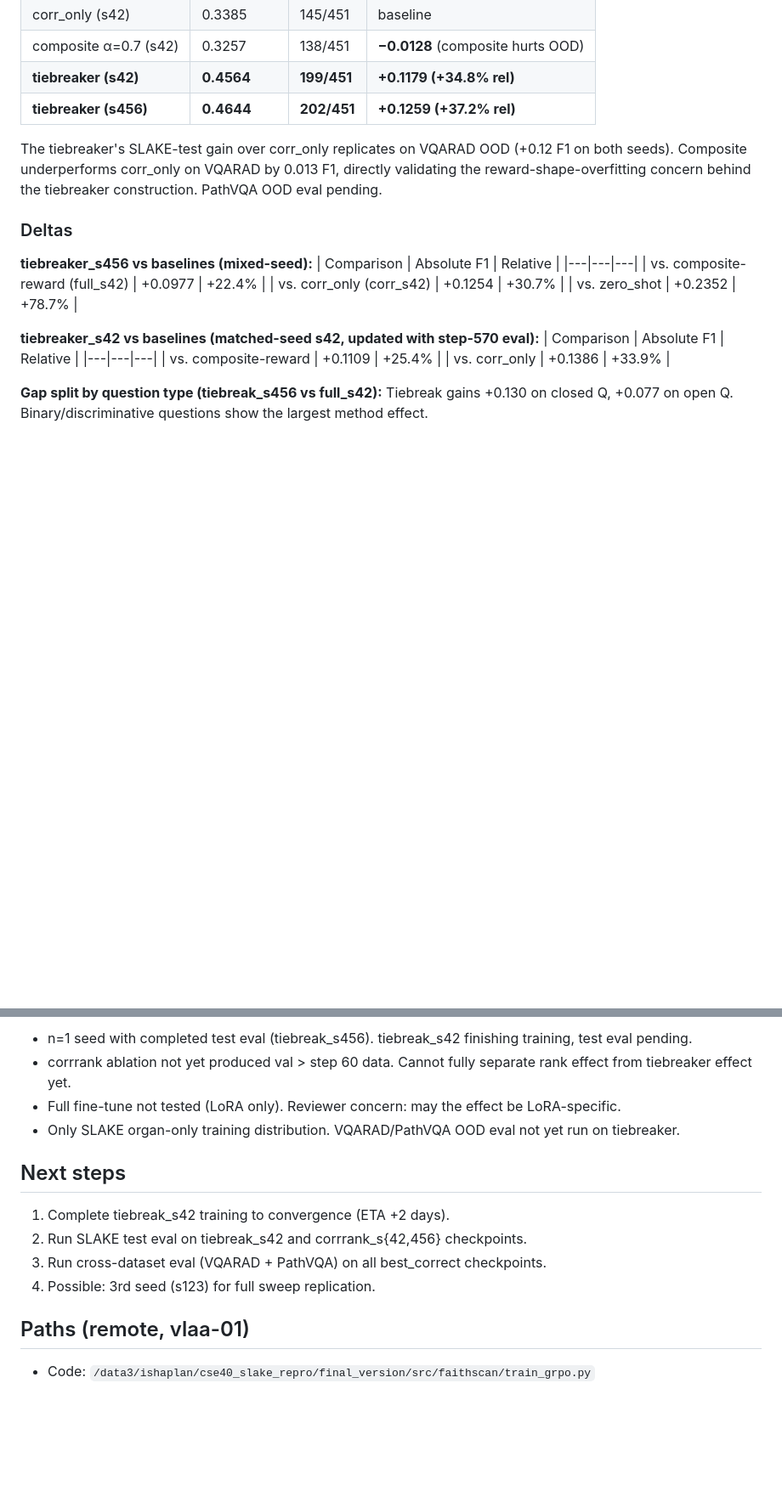
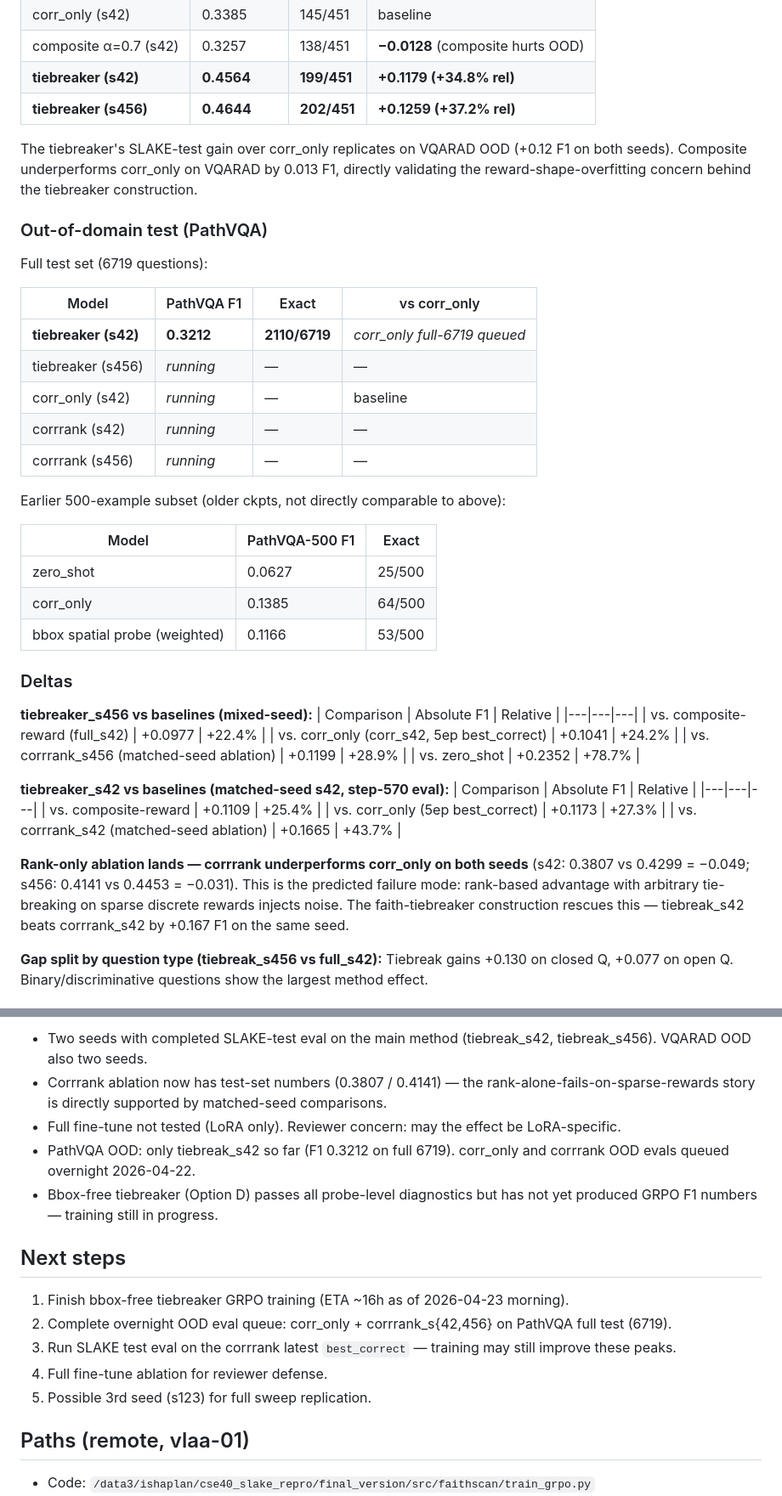
Before and after one commit to isabee426/attn-probe-SLAKE, a Markdown page: findings/tiebreaker_grpo_results.md, 2 parts joined by grey strips. Shown at 85% size. Drawn GitHub-style; blank space fills up the shorter version.

```diff
--- a/findings/tiebreaker_grpo_results.md
+++ b/findings/tiebreaker_grpo_results.md
@@ -60,7 +61,27 @@ Test eval notes: the 0.5472 tiebreak_s42 number is from a refresh eval against t
 | **tiebreaker (s42)** | **0.4564** | **199/451** | **+0.1179 (+34.8% rel)** |
 | **tiebreaker (s456)** | **0.4644** | **202/451** | **+0.1259 (+37.2% rel)** |
 
-The tiebreaker's SLAKE-test gain over corr_only replicates on VQARAD OOD (+0.12 F1 on both seeds). Composite underperforms corr_only on VQARAD by 0.013 F1, directly validating the reward-shape-overfitting concern behind the tiebreaker construction. PathVQA OOD eval pending.
+The tiebreaker's SLAKE-test gain over corr_only replicates on VQARAD OOD (+0.12 F1 on both seeds). Composite underperforms corr_only on VQARAD by 0.013 F1, directly validating the reward-shape-overfitting concern behind the tiebreaker construction.
+
+### Out-of-domain test (PathVQA)
+
+Full test set (6719 questions):
+
+| Model | PathVQA F1 | Exact | vs corr_only |
+|---|---|---|---|
+| **tiebreaker (s42)** | **0.3212** | **2110/6719** | _corr_only full-6719 queued_ |
+| tiebreaker (s456) | _running_ | — | — |
+| corr_only (s42) | _running_ | — | baseline |
+| corrrank (s42) | _running_ | — | — |
+| corrrank (s456) | _running_ | — | — |
+
+Earlier 500-example subset (older ckpts, not directly comparable to above):
+
+| Model | PathVQA-500 F1 | Exact |
+|---|---|---|
+| zero_shot | 0.0627 | 25/500 |
+| corr_only | 0.1385 | 64/500 |
+| bbox spatial probe (weighted) | 0.1166 | 53/500 |
 
 ### Deltas
 
@@ -68,14 +89,18 @@ The tiebreaker's SLAKE-test gain over corr_only replicates on VQARAD OOD (+0.12
 | Comparison | Absolute F1 | Relative |
 |---|---|---|
 | vs. composite-reward (full_s42) | +0.0977 | +22.4% |
-| vs. corr_only (corr_s42) | +0.1254 | +30.7% |
+| vs. corr_only (corr_s42, 5ep best_correct) | +0.1041 | +24.2% |
+| vs. corrrank_s456 (matched-seed ablation) | +0.1199 | +28.9% |
 | vs. zero_shot | +0.2352 | +78.7% |
 
-**tiebreaker_s42 vs baselines (matched-seed s42, updated with step-570 eval):**
+**tiebreaker_s42 vs baselines (matched-seed s42, step-570 eval):**
 | Comparison | Absolute F1 | Relative |
 |---|---|---|
 | vs. composite-reward | +0.1109 | +25.4% |
-| vs. corr_only | +0.1386 | +33.9% |
+| vs. corr_only (5ep best_correct) | +0.1173 | +27.3% |
+| vs. corrrank_s42 (matched-seed ablation) | +0.1665 | +43.7% |
+
+**Rank-only ablation lands — corrrank underperforms corr_only on both seeds** (s42: 0.3807 vs 0.4299 = −0.049; s456: 0.4141 vs 0.4453 = −0.031). This is the predicted failure mode: rank-based advantage with arbitrary tie-breaking on sparse discrete rewards injects noise. The faith-tiebreaker construction rescues this — tiebreak_s42 beats corrrank_s42 by +0.167 F1 on the same seed.
 
 **Gap split by question type (tiebreak_s456 vs full_s42):** Tiebreak gains +0.130 on closed Q, +0.077 on open Q. Binary/discriminative questions show the largest method effect.
 
@@ -301,15 +364,17 @@ Our construction — compositional lex-rank advantage with ordinal auxiliary tie
 
-- n=1 seed with completed test eval (tiebreak_s456). tiebreak_s42 finishing training, test eval pending.
-- corrrank ablation not yet produced val > step 60 data. Cannot fully separate rank effect from tiebreaker effect yet.
+- Two seeds with completed SLAKE-test eval on the main method (tiebreak_s42, tiebreak_s456). VQARAD OOD also two seeds.
+- Corrrank ablation now has test-set numbers (0.3807 / 0.4141) — the rank-alone-fails-on-sparse-rewards story is directly supported by matched-seed comparisons.
 - Full fine-tune not tested (LoRA only). Reviewer concern: may the effect be LoRA-specific.
-- Only SLAKE organ-only training distribution. VQARAD/PathVQA OOD eval not yet run on tiebreaker.
+- PathVQA OOD: only tiebreak_s42 so far (F1 0.3212 on full 6719). corr_only and corrrank OOD evals queued overnight 2026-04-22.
+- Bbox-free tiebreaker (Option D) passes all probe-level diagnostics but has not yet produced GRPO F1 numbers — training still in progress.
 
 ## Next steps
 
-1. Complete tiebreak_s42 training to convergence (ETA +2 days).
-2. Run SLAKE test eval on tiebreak_s42 and corrrank_s{42,456} checkpoints.
-3. Run cross-dataset eval (VQARAD + PathVQA) on all best_correct checkpoints.
-4. Possible: 3rd seed (s123) for full sweep replication.
+1. Finish bbox-free tiebreaker GRPO training (ETA ~16h as of 2026-04-23 morning).
+2. Complete overnight OOD eval queue: corr_only + corrrank_s{42,456} on PathVQA full test (6719).
+3. Run SLAKE test eval on the corrrank latest `best_correct` — training may still improve these peaks.
+4. Full fine-tune ablation for reviewer defense.
+5. Possible 3rd seed (s123) for full sweep replication.
 
 ## Paths (remote, vlaa-01)
 
```
Also changed, not shown: other parts of findings/tiebreaker_grpo_results.md (+54 -15 lines).
